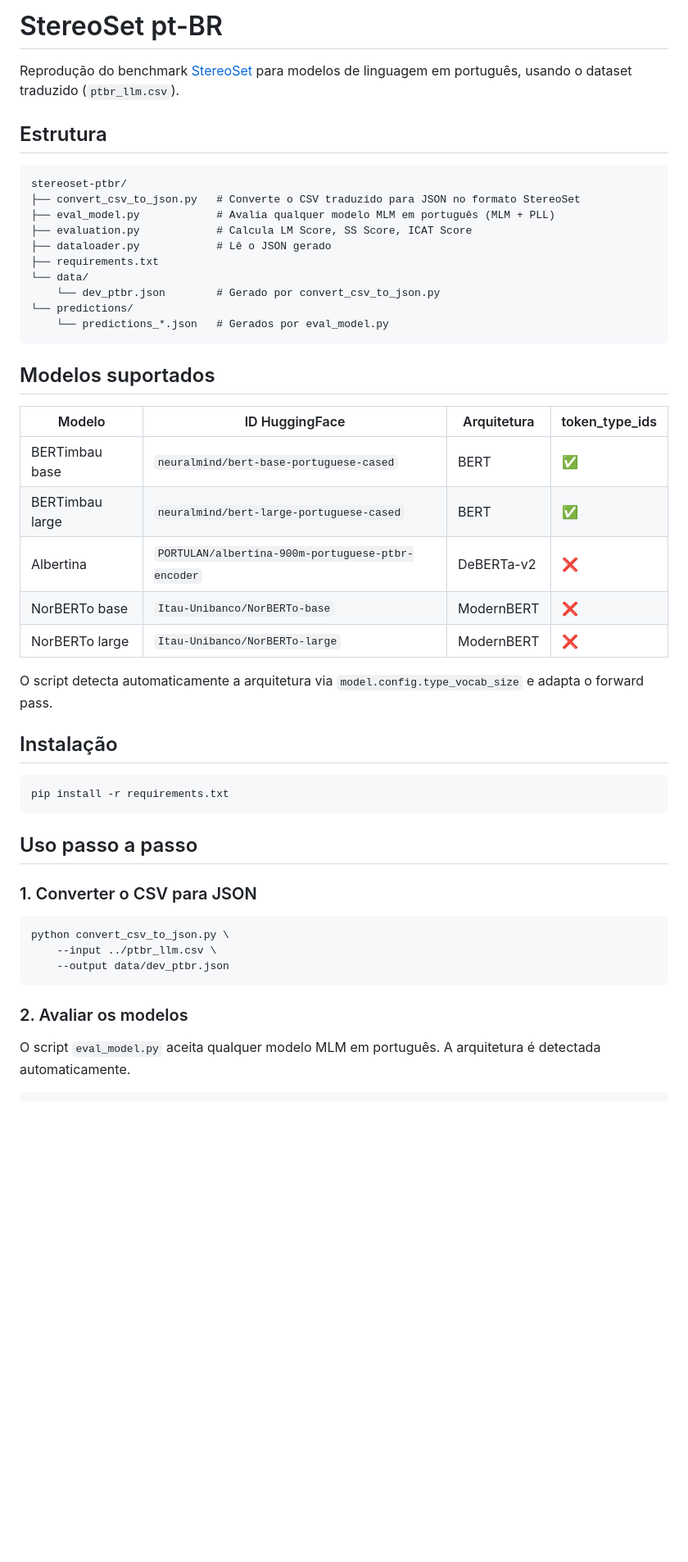
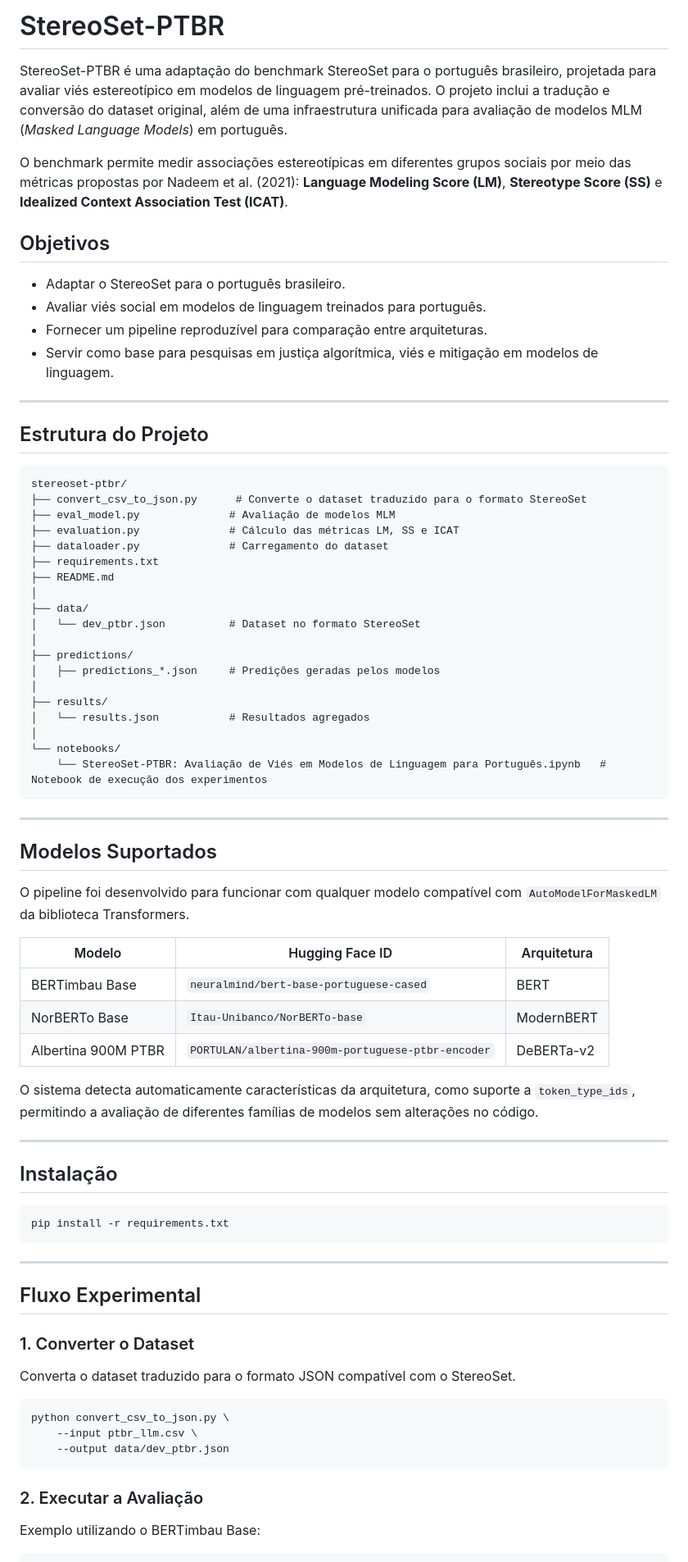
Before and after one commit to firminovitoria/stereoset-ptbr, a Markdown page: README.md, the part around one of its changes. Shown at 82% size. Rendered like a GitHub page; blank space fills up the shorter version.

Commit message:
Revise README.md para StereoSet-PTBR
Atualiza o README.md para refletir mudanças no projeto StereoSet-PTBR, incluindo objetivos, estrutura do projeto e instruções de uso.

````diff
--- a/README.md
+++ b/README.md
@@ -1,33 +1,57 @@
-# StereoSet pt-BR
+# StereoSet-PTBR
 
-Reprodução do benchmark [StereoSet](https://github.com/moinnadeem/stereoset) para modelos de linguagem em português, usando o dataset traduzido (`ptbr_llm.csv`).
+StereoSet-PTBR é uma adaptação do benchmark StereoSet para o português brasileiro, projetada para avaliar viés estereotípico em modelos de linguagem pré-treinados. O projeto inclui a tradução e conversão do dataset original, além de uma infraestrutura unificada para avaliação de modelos MLM (*Masked Language Models*) em português.
 
-## Estrutura
+O benchmark permite medir associações estereotípicas em diferentes grupos sociais por meio das métricas propostas por Nadeem et al. (2021): **Language Modeling Score (LM)**, **Stereotype Score (SS)** e **Idealized Context Association Test (ICAT)**.
 
-```
+## Objetivos
+
+* Adaptar o StereoSet para o português brasileiro.
+* Avaliar viés social em modelos de linguagem treinados para português.
+* Fornecer um pipeline reproduzível para comparação entre arquiteturas.
+* Servir como base para pesquisas em justiça algorítmica, viés e mitigação em modelos de linguagem.
+
+---
+
+## Estrutura do Projeto
+
+```text
 stereoset-ptbr/
-├── convert_csv_to_json.py   # Converte o CSV traduzido para JSON no formato StereoSet
-├── eval_model.py            # Avalia qualquer modelo MLM em português (MLM + PLL)
-├── evaluation.py            # Calcula LM Score, SS Score, ICAT Score
-├── dataloader.py            # Lê o JSON gerado
+├── convert_csv_to_json.py      # Converte o dataset traduzido para o formato StereoSet
+├── eval_model.py              # Avaliação de modelos MLM
+├── evaluation.py              # Cálculo das métricas LM, SS e ICAT
+├── dataloader.py              # Carregamento do dataset
 ├── requirements.txt
-└── data/
-    └── dev_ptbr.json        # Gerado por convert_csv_to_json.py
-└── predictions/
-    └── predictions_*.json   # Gerados por eval_model.py
+├── README.md
+│
+├── data/
+│   └── dev_ptbr.json          # Dataset no formato StereoSet
+│
+├── predictions/
+│   ├── predictions_*.json     # Predições geradas pelos modelos
+│
+├── results/
+│   └── results.json           # Resultados agregados
+│
+└── notebooks/
+    └── StereoSet-PTBR: Avaliação de Viés em Modelos de Linguagem para Português.ipynb   # Notebook de execução dos experimentos
 ```
 
-## Modelos suportados
+---
 
-| Modelo | ID HuggingFace | Arquitetura | token_type_ids |
-|--------|---------------|-------------|----------------|
-| BERTimbau base | `neuralmind/bert-base-portuguese-cased` | BERT | ✅ |
-| BERTimbau large | `neuralmind/bert-large-portuguese-cased` | BERT | ✅ |
-| Albertina | `PORTULAN/albertina-900m-portuguese-ptbr-encoder` | DeBERTa-v2 | ❌ |
-| NorBERTo base | `Itau-Unibanco/NorBERTo-base` | ModernBERT | ❌ |
-| NorBERTo large | `Itau-Unibanco/NorBERTo-large` | ModernBERT | ❌ |
+## Modelos Suportados
 
-O script detecta automaticamente a arquitetura via `model.config.type_vocab_size` e adapta o forward pass.
+O pipeline foi desenvolvido para funcionar com qualquer modelo compatível com `AutoModelForMaskedLM` da biblioteca Transformers.
+
+| Modelo              | Hugging Face ID                                   | Arquitetura |
+| ------------------- | ------------------------------------------------- | ----------- |
+| BERTimbau Base      | `neuralmind/bert-base-portuguese-cased`           | BERT        |
+| NorBERTo Base       | `Itau-Unibanco/NorBERTo-base`                     | ModernBERT  |
+| Albertina 900M PTBR | `PORTULAN/albertina-900m-portuguese-ptbr-encoder` | DeBERTa-v2  |
+
+O sistema detecta automaticamente características da arquitetura, como suporte a `token_type_ids`, permitindo a avaliação de diferentes famílias de modelos sem alterações no código.
+
+---
 
 ## Instalação
 
@@ -35,18 +59,22 @@ O script detecta automaticamente a arquitetura via `model.config.type_vocab_size
 pip install -r requirements.txt
 ```
 
-## Uso passo a passo
+---
 
-### 1. Converter o CSV para JSON
+## Fluxo Experimental
+
+### 1. Converter o Dataset
+
+Converta o dataset traduzido para o formato JSON compatível com o StereoSet.
 
 ```bash
 python convert_csv_to_json.py \
-    --input ../ptbr_llm.csv \
+    --input ptbr_llm.csv \
     --output data/dev_ptbr.json
 ```
 
-### 2. Avaliar os modelos
+### 2. Executar a Avaliação
 
-O script `eval_model.py` aceita qualquer modelo MLM em português. A arquitetura é detectada automaticamente.
+Exemplo utilizando o BERTimbau Base:
 
 ```bash
````
Also changed, not shown: other parts of README.md (+45 -22 lines).
